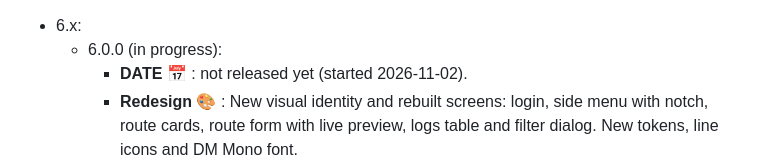
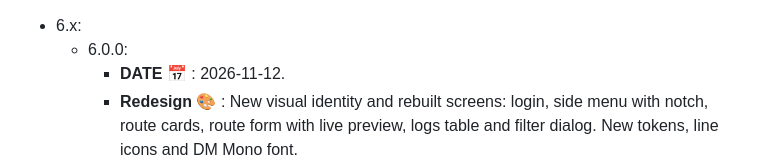
Before and after one commit to Root-101/api-gateway, a Markdown page: console/CHANGELOG.md, the part around the change. GitHub-like rendering.

Commit message:
Docs [changelog]: 6.0.0 released on 2026-11-12

```diff
--- a/console/CHANGELOG.md
+++ b/console/CHANGELOG.md
@@ -1,6 +1,6 @@
 * 6.x:
-    * 6.0.0 (in progress):
-        * **DATE** :date: : not released yet (started 2026-11-02).
+    * 6.0.0:
+        * **DATE** :date: : 2026-11-12.
         * **Redesign** :art: : New visual identity and rebuilt screens: login, side menu with notch, route cards,
           route form with live preview, logs table and filter dialog. New tokens, line icons and DM Mono font.
         * **Routes** :twisted_rightwards_arrows: : Restore has two steps and now replaces every route atomically
```
Also changed, not shown: CHANGELOG.md (+1 -1 lines).
